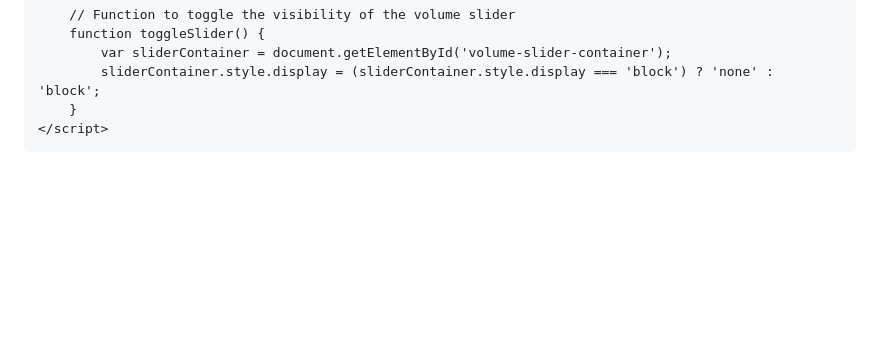
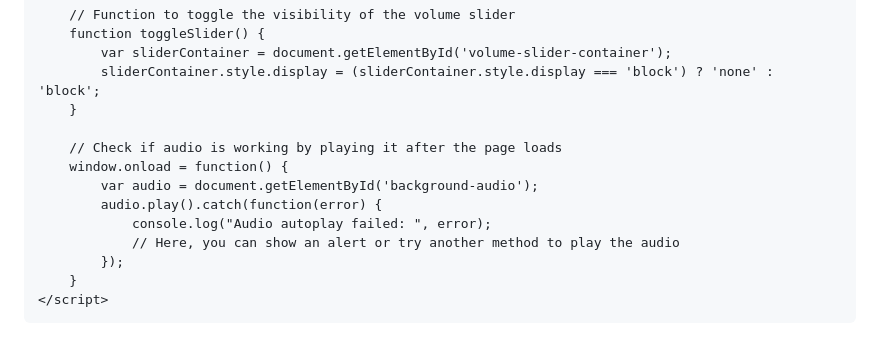
Before and after one commit to 7eol/7eol.github.io, a Markdown page: README.md, the part around the change. Drawn GitHub-style; blank space fills up the shorter version.

```diff
--- a/README.md
+++ b/README.md
@@ -141,6 +141,15 @@
             var sliderContainer = document.getElementById('volume-slider-container');
             sliderContainer.style.display = (sliderContainer.style.display === 'block') ? 'none' : 'block';
         }
+
+        // Check if audio is working by playing it after the page loads
+        window.onload = function() {
+            var audio = document.getElementById('background-audio');
+            audio.play().catch(function(error) {
+                console.log("Audio autoplay failed: ", error);
+                // Here, you can show an alert or try another method to play the audio
+            });
+        }
     </script>
 
 </body>
```
